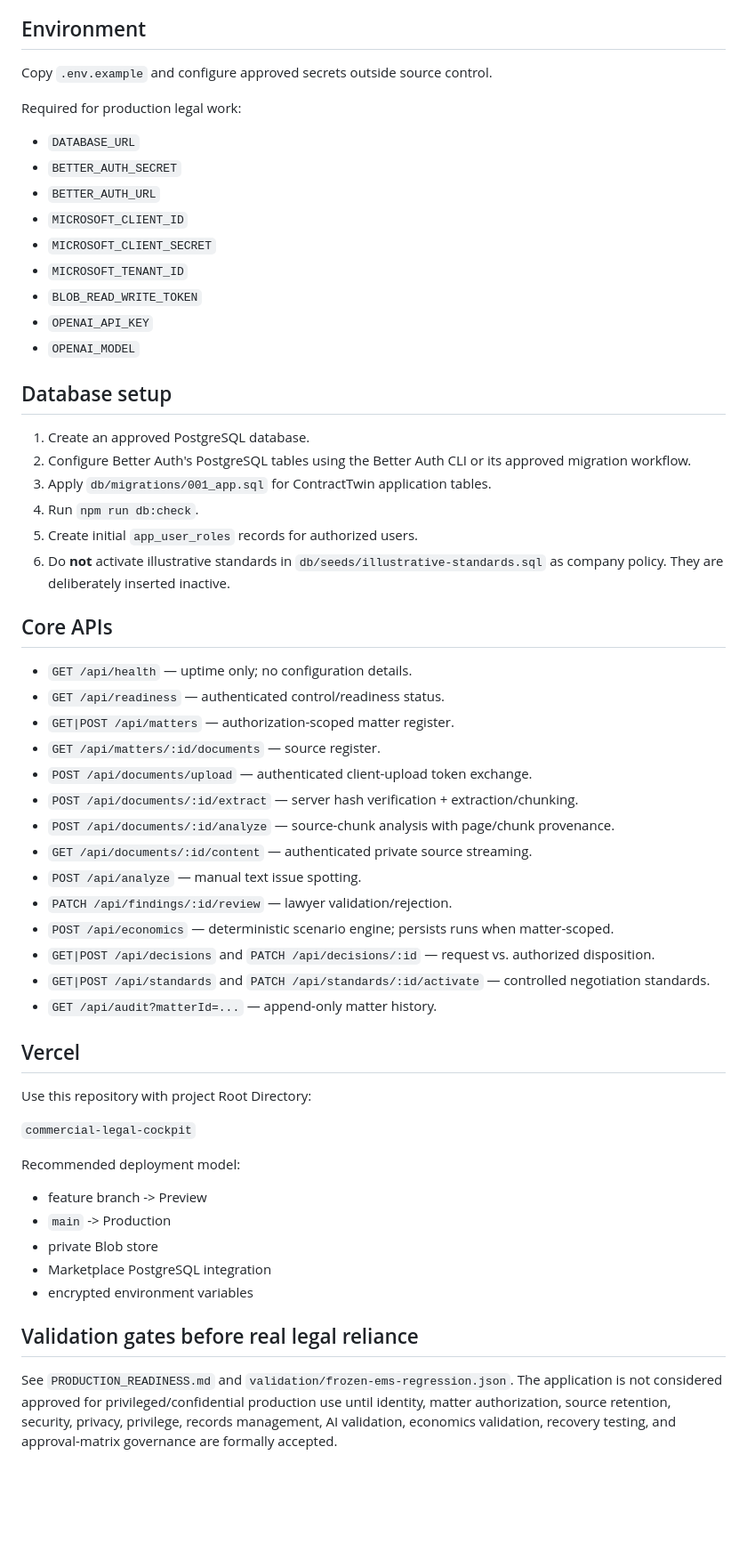
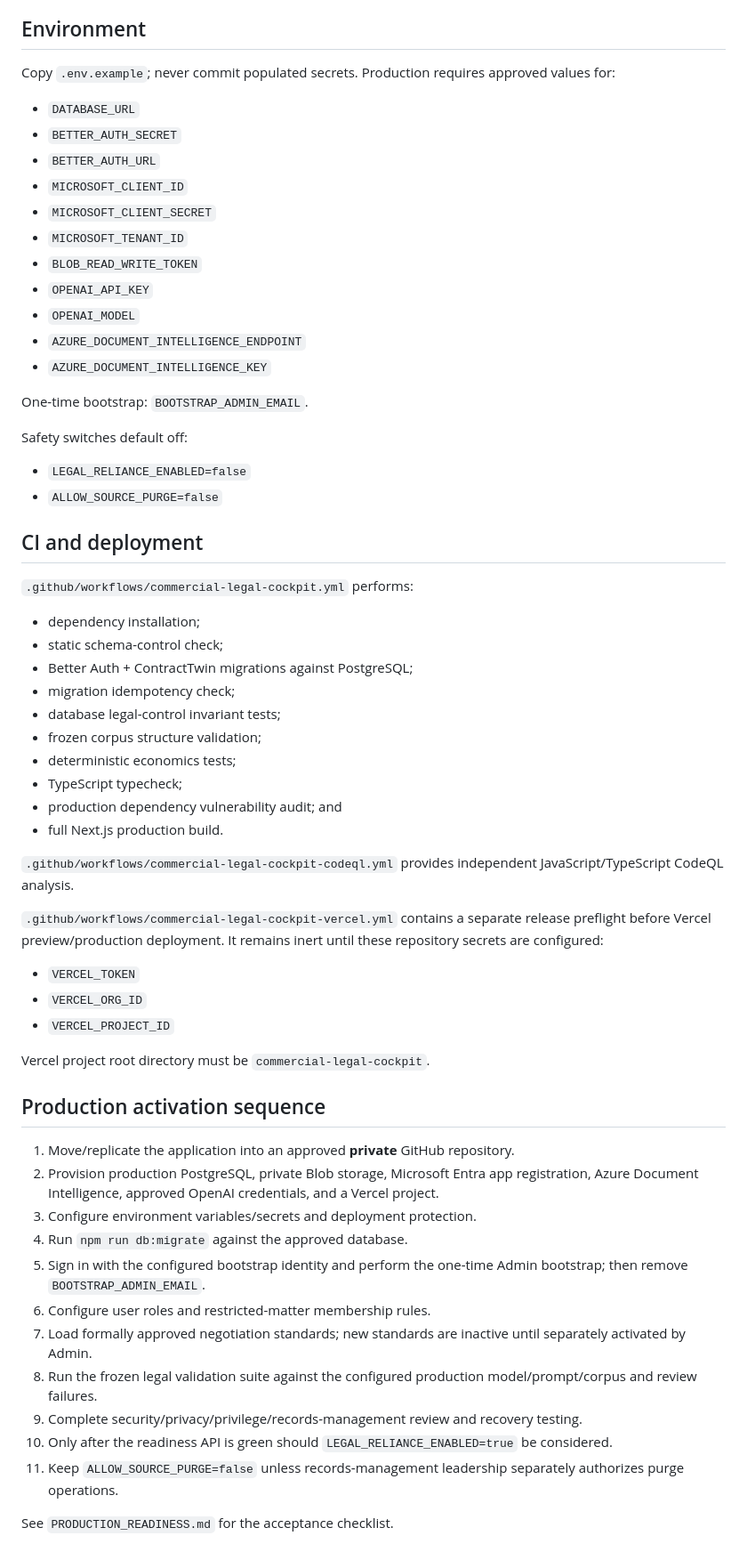
Before and after one commit to chgreer1070/ems-contract-analyzer, a Markdown page: commercial-legal-cockpit/README.md, the part around one of its changes. Shown at 89% size. GitHub-like rendering; blank space fills up the shorter version.

Commit message:
docs: document complete ContractTwin production architecture

```diff
--- a/commercial-legal-cockpit/README.md
+++ b/commercial-legal-cockpit/README.md
@@ -31,9 +113,7 @@ Set `AUTH_REQUIRED=true` and configure the complete environment. Production auth
 
 ## Environment
 
-Copy `.env.example` and configure approved secrets outside source control.
-
-Required for production legal work:
+Copy `.env.example`; never commit populated secrets. Production requires approved values for:
 
 - `DATABASE_URL`
 - `BETTER_AUTH_SECRET`
@@ -44,47 +124,53 @@ Required for production legal work:
 - `BLOB_READ_WRITE_TOKEN`
 - `OPENAI_API_KEY`
 - `OPENAI_MODEL`
+- `AZURE_DOCUMENT_INTELLIGENCE_ENDPOINT`
+- `AZURE_DOCUMENT_INTELLIGENCE_KEY`
 
-## Database setup
+One-time bootstrap: `BOOTSTRAP_ADMIN_EMAIL`.
 
-1. Create an approved PostgreSQL database.
-2. Configure Better Auth's PostgreSQL tables using the Better Auth CLI or its approved migration workflow.
-3. Apply `db/migrations/001_app.sql` for ContractTwin application tables.
-4. Run `npm run db:check`.
-5. Create initial `app_user_roles` records for authorized users.
-6. Do **not** activate illustrative standards in `db/seeds/illustrative-standards.sql` as company policy. They are deliberately inserted inactive.
+Safety switches default off:
 
-## Core APIs
+- `LEGAL_RELIANCE_ENABLED=false`
+- `ALLOW_SOURCE_PURGE=false`
 
-- `GET /api/health` — uptime only; no configuration details.
-- `GET /api/readiness` — authenticated control/readiness status.
-- `GET|POST /api/matters` — authorization-scoped matter register.
-- `GET /api/matters/:id/documents` — source register.
-- `POST /api/documents/upload` — authenticated client-upload token exchange.
-- `POST /api/documents/:id/extract` — server hash verification + extraction/chunking.
-- `POST /api/documents/:id/analyze` — source-chunk analysis with page/chunk provenance.
-- `GET /api/documents/:id/content` — authenticated private source streaming.
-- `POST /api/analyze` — manual text issue spotting.
-- `PATCH /api/findings/:id/review` — lawyer validation/rejection.
-- `POST /api/economics` — deterministic scenario engine; persists runs when matter-scoped.
-- `GET|POST /api/decisions` and `PATCH /api/decisions/:id` — request vs. authorized disposition.
-- `GET|POST /api/standards` and `PATCH /api/standards/:id/activate` — controlled negotiation standards.
-- `GET /api/audit?matterId=...` — append-only matter history.
+## CI and deployment
 
-## Vercel
+`.github/workflows/commercial-legal-cockpit.yml` performs:
 
-Use this repository with project Root Directory:
+- dependency installation;
+- static schema-control check;
+- Better Auth + ContractTwin migrations against PostgreSQL;
+- migration idempotency check;
+- database legal-control invariant tests;
+- frozen corpus structure validation;
+- deterministic economics tests;
+- TypeScript typecheck;
+- production dependency vulnerability audit; and
+- full Next.js production build.
 
-`commercial-legal-cockpit`
+`.github/workflows/commercial-legal-cockpit-codeql.yml` provides independent JavaScript/TypeScript CodeQL analysis.
 
-Recommended deployment model:
+`.github/workflows/commercial-legal-cockpit-vercel.yml` contains a separate release preflight before Vercel preview/production deployment. It remains inert until these repository secrets are configured:
 
-- feature branch -> Preview
-- `main` -> Production
-- private Blob store
-- Marketplace PostgreSQL integration
-- encrypted environment variables
+- `VERCEL_TOKEN`
+- `VERCEL_ORG_ID`
+- `VERCEL_PROJECT_ID`
 
-## Validation gates before real legal reliance
+Vercel project root directory must be `commercial-legal-cockpit`.
 
-See `PRODUCTION_READINESS.md` and `validation/frozen-ems-regression.json`. The application is not considered approved for privileged/confidential production use until identity, matter authorization, source retention, security, privacy, privilege, records management, AI validation, economics validation, recovery testing, and approval-matrix governance are formally accepted.
+## Production activation sequence
+
+1. Move/replicate the application into an approved **private** GitHub repository.
+2. Provision production PostgreSQL, private Blob storage, Microsoft Entra app registration, Azure Document Intelligence, approved OpenAI credentials, and a Vercel project.
+3. Configure environment variables/secrets and deployment protection.
+4. Run `npm run db:migrate` against the approved database.
+5. Sign in with the configured bootstrap identity and perform the one-time Admin bootstrap; then remove `BOOTSTRAP_ADMIN_EMAIL`.
+6. Configure user roles and restricted-matter membership rules.
+7. Load formally approved negotiation standards; new standards are inactive until separately activated by Admin.
+8. Run the frozen legal validation suite against the configured production model/prompt/corpus and review failures.
+9. Complete security/privacy/privilege/records-management review and recovery testing.
+10. Only after the readiness API is green should `LEGAL_RELIANCE_ENABLED=true` be considered.
+11. Keep `ALLOW_SOURCE_PURGE=false` unless records-management leadership separately authorizes purge operations.
+
+See `PRODUCTION_READINESS.md` for the acceptance checklist.
```
Also changed, not shown: other parts of commercial-legal-cockpit/README.md (+103 -21 lines).
